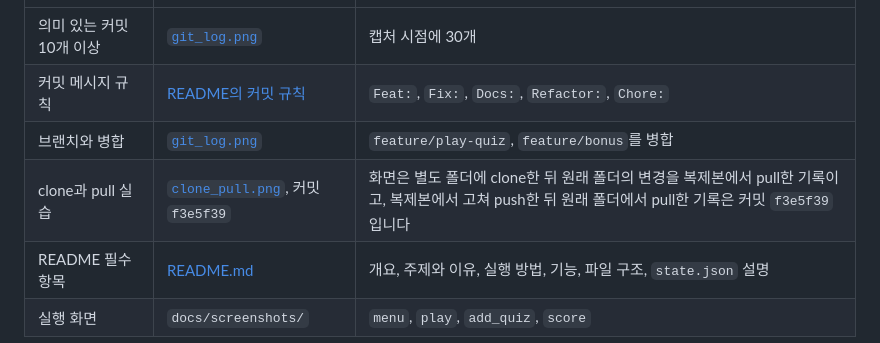
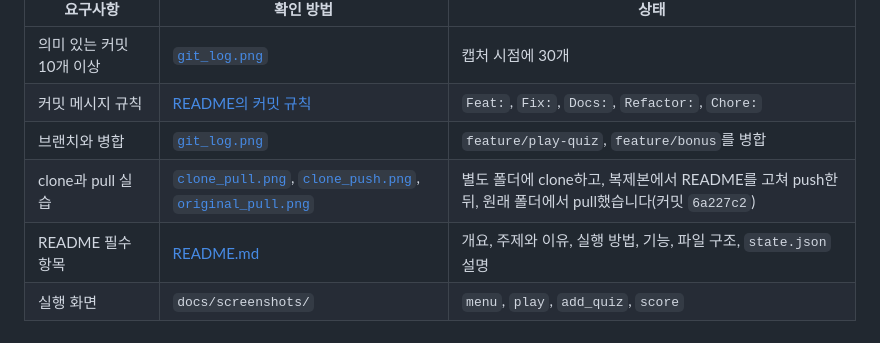
Before and after one commit to doji-kr/python-quiz, a Markdown page: ARCHITECTURE.md, the part around the change. GitHub-like rendering.

```diff
--- a/ARCHITECTURE.md
+++ b/ARCHITECTURE.md
@@ -74,7 +74,7 @@
 | 의미 있는 커밋 10개 이상 | [`git_log.png`](docs/screenshots/git_log.png) | 캡처 시점에 30개 |
 | 커밋 메시지 규칙 | [README의 커밋 규칙](README.md#커밋-규칙) | `Feat:`, `Fix:`, `Docs:`, `Refactor:`, `Chore:` |
 | 브랜치와 병합 | [`git_log.png`](docs/screenshots/git_log.png) | `feature/play-quiz`, `feature/bonus`를 병합 |
-| clone과 pull 실습 | [`clone_pull.png`](docs/screenshots/clone_pull.png), 커밋 `f3e5f39` | 화면은 별도 폴더에 clone한 뒤 원래 폴더의 변경을 복제본에서 pull한 기록이고, 복제본에서 고쳐 push한 뒤 원래 폴더에서 pull한 기록은 커밋 `f3e5f39`입니다 |
+| clone과 pull 실습 | [`clone_pull.png`](docs/screenshots/clone_pull.png), [`clone_push.png`](docs/screenshots/clone_push.png), [`original_pull.png`](docs/screenshots/original_pull.png) | 별도 폴더에 clone하고, 복제본에서 README를 고쳐 push한 뒤, 원래 폴더에서 pull했습니다(커밋 `6a227c2`) |
 | README 필수 항목 | [README.md](README.md) | 개요, 주제와 이유, 실행 방법, 기능, 파일 구조, `state.json` 설명 |
 | 실행 화면 | `docs/screenshots/` | `menu`, `play`, `add_quiz`, `score` |
 
```
Also changed, not shown: README.md (+11 -5 lines), docs/screenshots/clone_push.png (added), docs/screenshots/original_pull.png (added).
